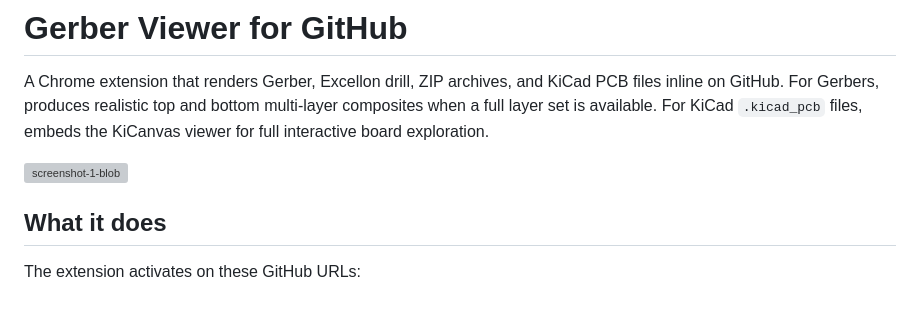
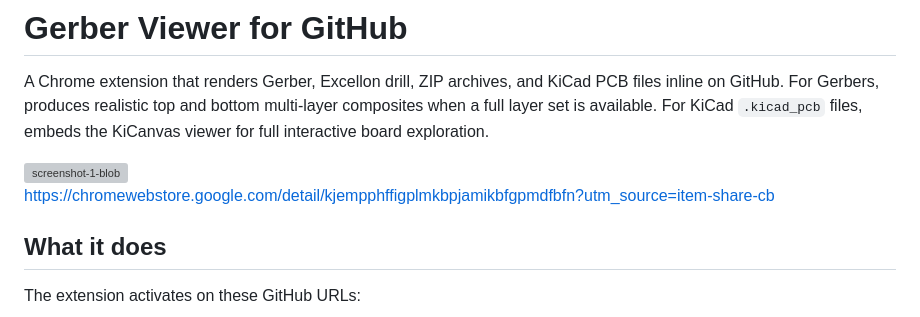
Before and after one commit to GreenShoeGarage/GitHub_GerberViewer_ChromeExtension, a Markdown page: README.md, the part around the change. Drawn GitHub-style; grey boxes are pictures that could not be loaded.

Commit message:
Add Chrome Web Store link to README
Added link to Chrome Web Store for easy access.

```diff
--- a/README.md
+++ b/README.md
@@ -4,6 +4,8 @@
 A Chrome extension that renders Gerber, Excellon drill, ZIP archives, and KiCad PCB files inline on GitHub. For Gerbers, produces realistic top and bottom multi-layer composites when a full layer set is available. For KiCad `.kicad_pcb` files, embeds the KiCanvas viewer for full interactive board exploration.
 
 <img width="1280" height="800" alt="screenshot-1-blob" src="https://github.com/user-attachments/assets/d00e5252-41f5-4406-84e2-3d695a62320f" />
+
+https://chromewebstore.google.com/detail/kjempphffigplmkbpjamikbfgpmdfbfn?utm_source=item-share-cb
 
 ## What it does
 
```
